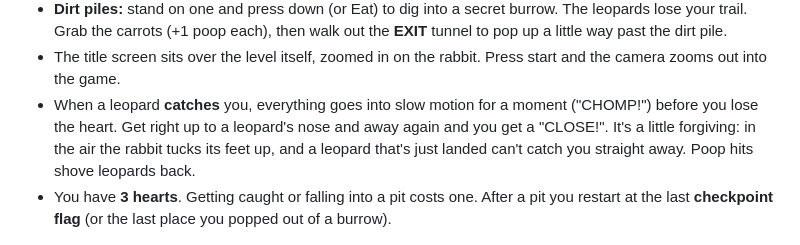
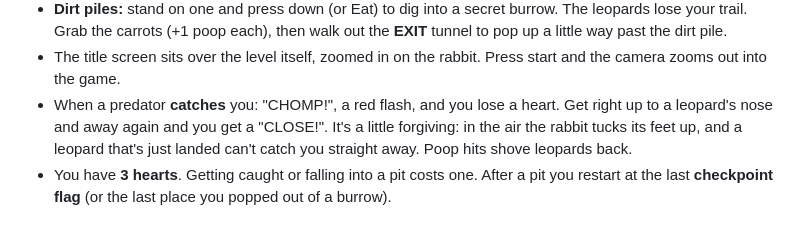
Before and after one commit to arussellturner/rectal-rabbit, a Markdown page: README.md, the part around the change. GitHub-like rendering.

Commit message:
README: catches no longer slow down

```diff
--- a/README.md
+++ b/README.md
@@ -112,8 +112,7 @@ fall in are gone.
   walk out the **EXIT** tunnel to pop up a little way past the dirt pile.
 - The title screen sits over the level itself, zoomed in on the rabbit.
   Press start and the camera zooms out into the game.
-- When a leopard **catches** you, everything goes into slow motion for a
-  moment ("CHOMP!") before you lose the heart. Get right up to a leopard's
+- When a predator **catches** you: "CHOMP!", a red flash, and you lose a heart. Get right up to a leopard's
   nose and away again and you get a "CLOSE!". It's a little forgiving: in the
   air the rabbit tucks its feet up, and a leopard that's just landed can't
   catch you straight away. Poop hits shove leopards back.
```
